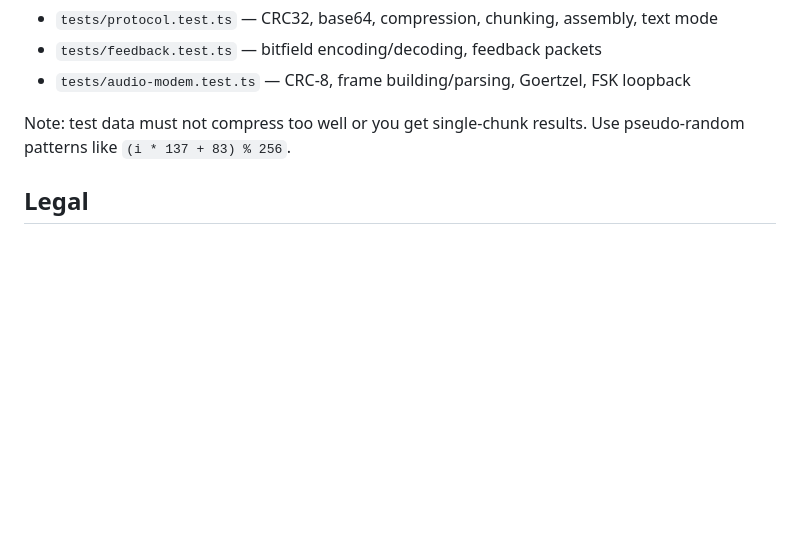
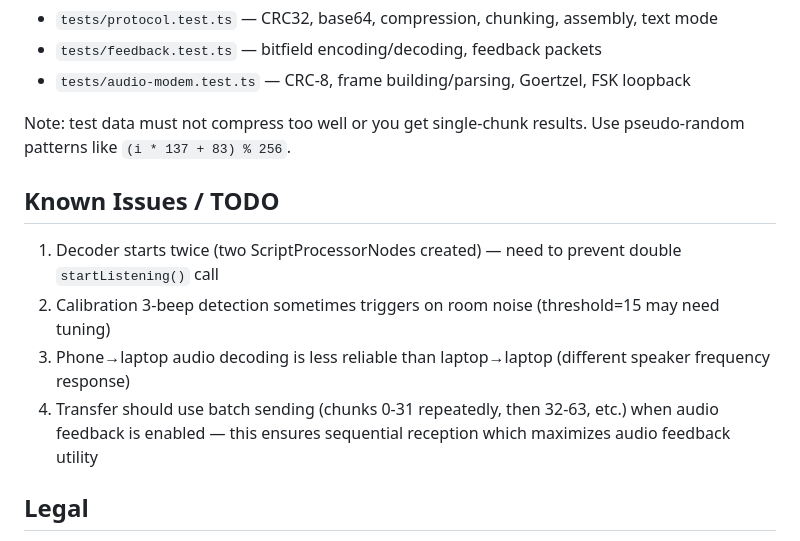
Before and after one commit to AiondaDotCom/qrtransfer, a Markdown page: CLAUDE.md, the part around one of its changes. Rendered like a GitHub page; blank space fills up the shorter version.

```diff
--- a/CLAUDE.md
+++ b/CLAUDE.md
@@ -99,6 +141,13 @@ The audio feedback uses FSK (Frequency Shift Keying) to send chunk position data
 
 Note: test data must not compress too well or you get single-chunk results. Use pseudo-random patterns like `(i * 137 + 83) % 256`.
 
+## Known Issues / TODO
+
+1. Decoder starts twice (two ScriptProcessorNodes created) — need to prevent double `startListening()` call
+2. Calibration 3-beep detection sometimes triggers on room noise (threshold=15 may need tuning)
+3. Phone→laptop audio decoding is less reliable than laptop→laptop (different speaker frequency response)
+4. Transfer should use batch sending (chunks 0-31 repeatedly, then 32-63, etc.) when audio feedback is enabled — this ensures sequential reception which maximizes audio feedback utility
+
 ## Legal
 
 Footer must contain Impressum link (https://aionda.com/impressum/) — legally required for German companies with public websites.
```
Also changed, not shown: other parts of CLAUDE.md (+71 -29 lines).
